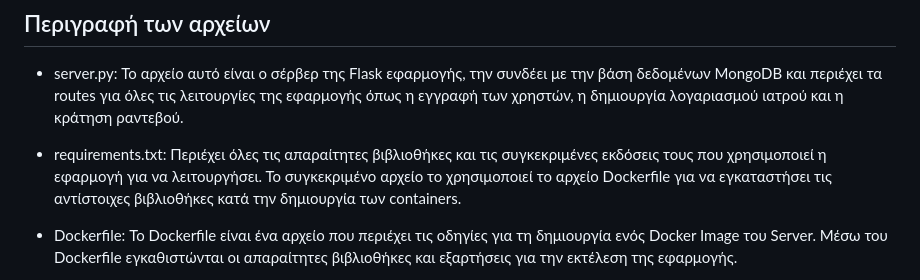
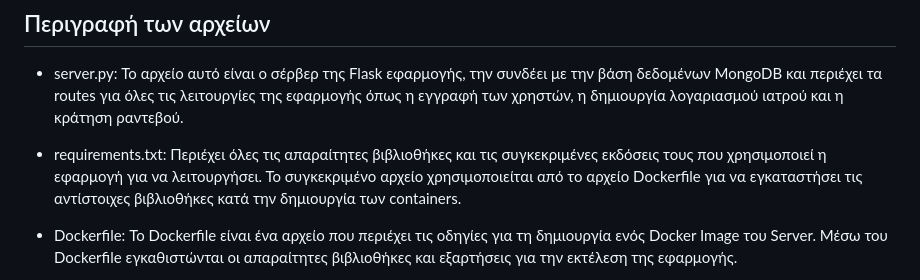
Before and after one commit to LeftheriotisP/hospital_management_rest_api, a Markdown page: README.md, the part around the change. Rendered like a GitHub page.

```diff
--- a/README.md
+++ b/README.md
@@ -37,7 +37,7 @@ MongoDB βάση δεδομένων.
 ## Περιγραφή των αρχείων
 - server.py: Το αρχείο αυτό είναι ο σέρβερ της Flask εφαρμογής, την συνδέει με την βάση δεδομένων MongoDB και περιέχει τα routes για όλες τις λειτουργίες της εφαρμογής όπως η εγγραφή των χρηστών, η δημιουργία λογαριασμού ιατρού και η κράτηση ραντεβού.
 
-- requirements.txt: Περιέχει όλες τις απαραίτητες βιβλιοθήκες και τις συγκεκριμένες εκδόσεις τους που χρησιμοποιεί η εφαρμογή για να λειτουργήσει. Το συγκεκριμένο αρχείο το χρησιμοποιεί το αρχείο Dockerfile για να εγκαταστήσει τις αντίστοιχες βιβλιοθήκες κατά την δημιουργία των containers.
+- requirements.txt: Περιέχει όλες τις απαραίτητες βιβλιοθήκες και τις συγκεκριμένες εκδόσεις τους που χρησιμοποιεί η εφαρμογή για να λειτουργήσει. Το συγκεκριμένο αρχείο χρησιμοποιείται από το αρχείο Dockerfile για να εγκαταστήσει τις αντίστοιχες βιβλιοθήκες κατά την δημιουργία των containers.
 
 - Dockerfile: Το Dockerfile είναι ένα αρχείο που περιέχει τις οδηγίες για τη δημιουργία ενός Docker Image του Server. Μέσω του Dockerfile εγκαθιστώνται οι απαραίτητες βιβλιοθήκες και εξαρτήσεις για την εκτέλεση της εφαρμογής.
 
```
